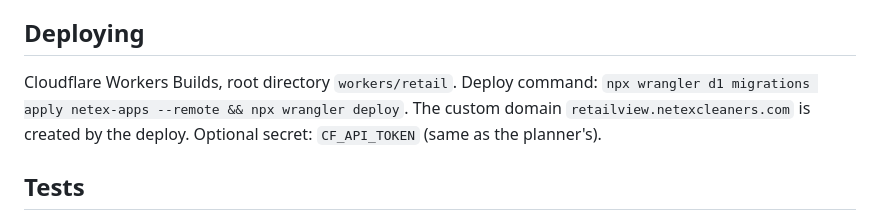
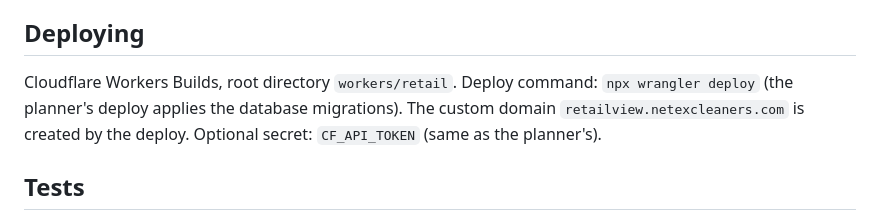
Before and after one commit to knealbarker/netex-apps, a Markdown page: workers/retail/README.md, the part around the change. Rendered like a GitHub page.

```diff
--- a/workers/retail/README.md
+++ b/workers/retail/README.md
@@ -49,7 +49,7 @@ Settings has "Preview yesterday's email" and "Send a test now" (to the saved lis
 
 ## Deploying
 Cloudflare Workers Builds, root directory `workers/retail`. Deploy command:
-`npx wrangler d1 migrations apply netex-apps --remote && npx wrangler deploy`.
+`npx wrangler deploy` (the planner's deploy applies the database migrations).
 The custom domain `retailview.netexcleaners.com` is created by the deploy. Optional secret: `CF_API_TOKEN` (same as the planner's).
 
 ## Tests
```
Also changed, not shown: CLAUDE.md (+2 -2 lines), workers/sync/README.md (+1 -1 lines).
